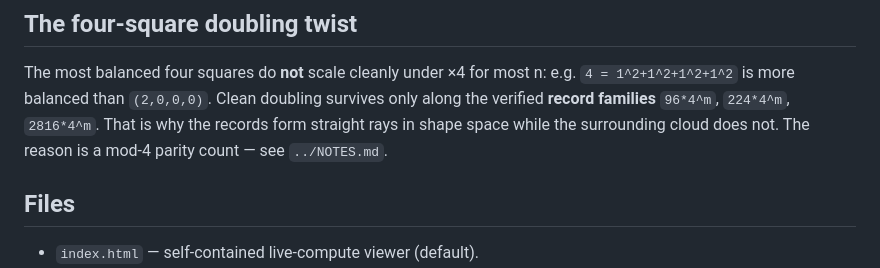
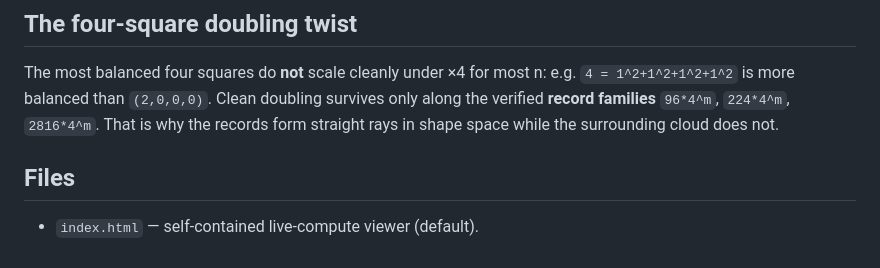
Before and after one commit to nmicic/four-square-balance, a Markdown page: viz/README.md, the part around the change. GitHub-like rendering.

Commit message:
Remove internal structural notes

```diff
--- a/viz/README.md
+++ b/viz/README.md
@@ -63,7 +63,7 @@ The most balanced four squares do **not** scale cleanly under ×4 for most n: e.
 `4 = 1^2+1^2+1^2+1^2` is more balanced than `(2,0,0,0)`. Clean doubling survives
 only along the verified **record families** `96*4^m`, `224*4^m`, `2816*4^m`.
 That is why the records form straight rays in shape space while the surrounding
-cloud does not. The reason is a mod-4 parity count — see `../NOTES.md`.
+cloud does not.
 
 ## Files
 
```
Also changed, not shown: NOTES.md (deleted, +0 -100 lines).
